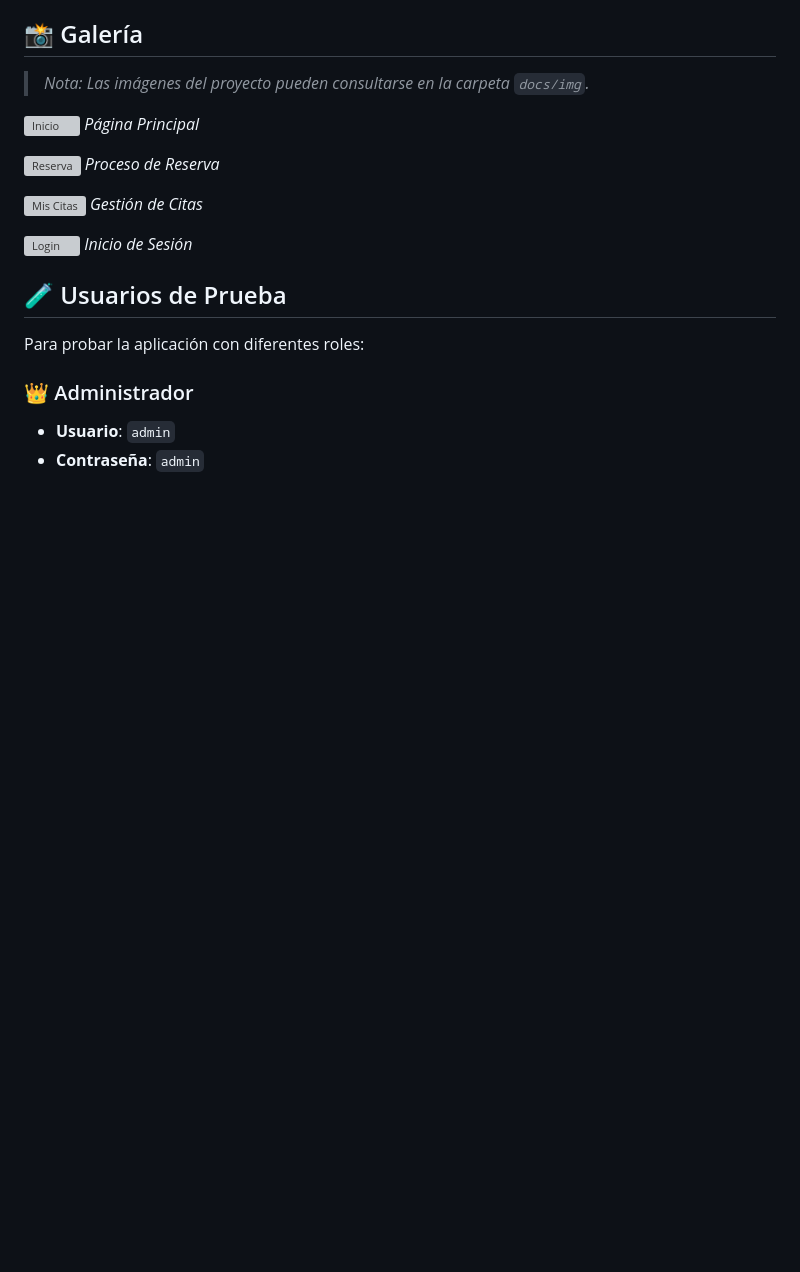
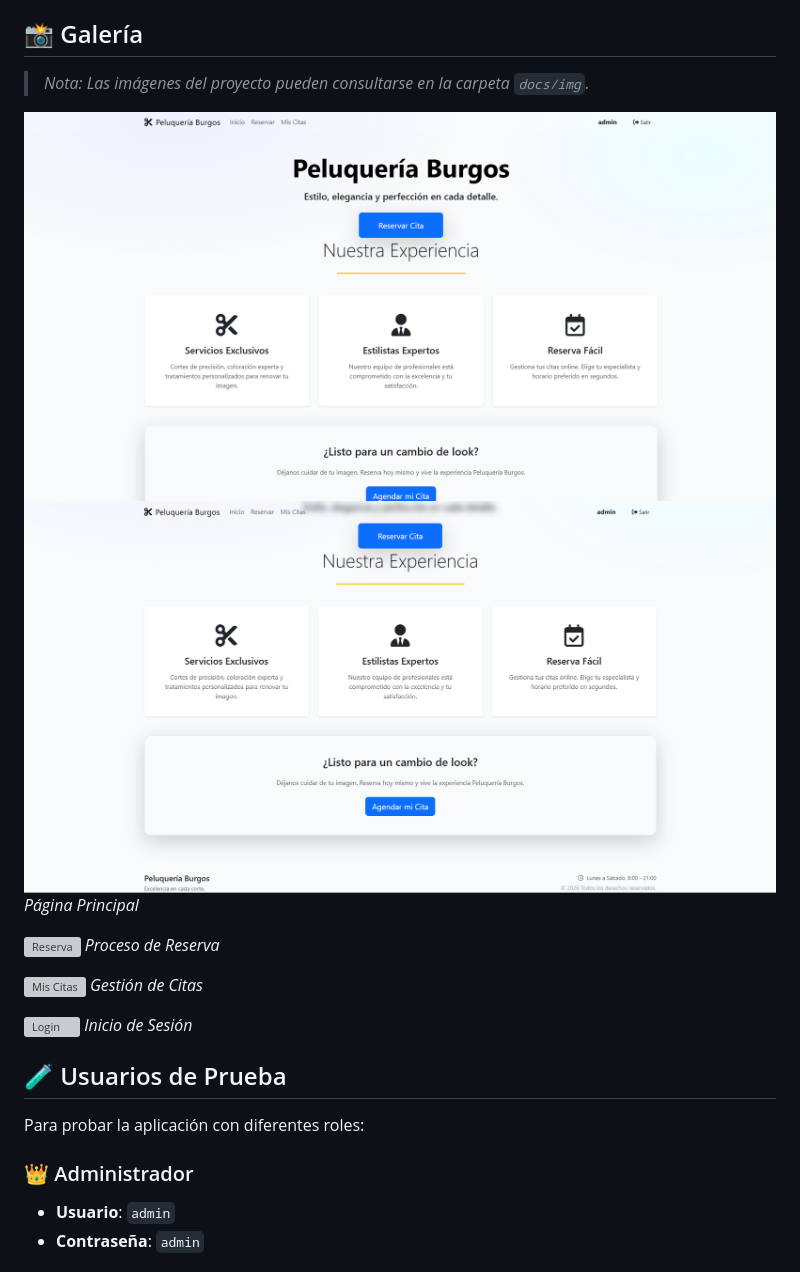
Before and after one commit to nsilcre/Django-Proyecto-Final, a Markdown page: README.md, the part around one of its changes. GitHub-like rendering; blank space fills up the shorter version; grey boxes are pictures that could not be loaded.

```diff
--- a/README.md
+++ b/README.md
@@ -87,6 +87,7 @@ Sigue estos pasos para ejecutar el proyecto en tu entorno local:
 
 > *Nota: Las imágenes del proyecto pueden consultarse en la carpeta `docs/img`.*
 
-![Inicio](docs/img/screenshot1.png)
+![Inicio](Inicio1.png)
+![Inicio](Inicio2.png)
 *Página Principal*
 
```
Also changed, not shown: other parts of README.md (+1 -1 lines).
